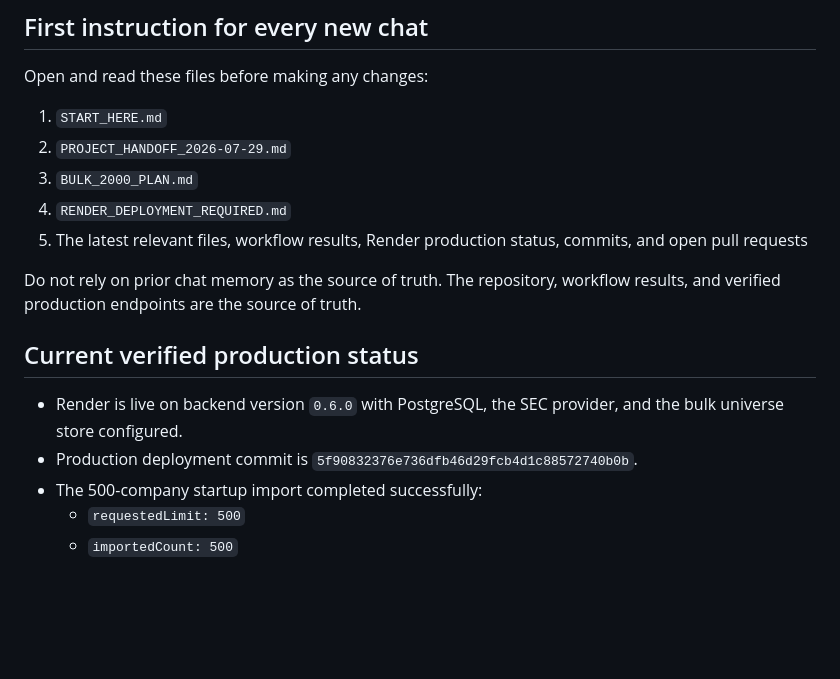
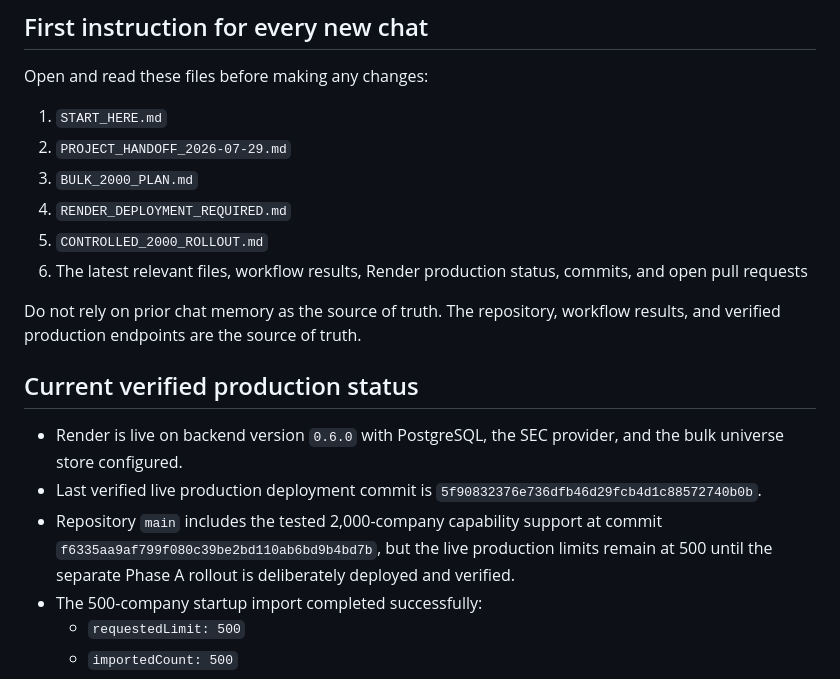
Before and after one commit to Poppoparazzi/-TS-2026-07-28-22-35-ET-next-years-monsters-website, a Markdown page: START_HERE.md, the part around one of its changes. GitHub-like rendering; blank space fills up the shorter version.

```diff
--- a/START_HERE.md
+++ b/START_HERE.md
@@ -24,14 +24,16 @@ Open and read these files before making any changes:
 2. `PROJECT_HANDOFF_2026-07-29.md`
 3. `BULK_2000_PLAN.md`
 4. `RENDER_DEPLOYMENT_REQUIRED.md`
-5. The latest relevant files, workflow results, Render production status, commits, and open pull requests
+5. `CONTROLLED_2000_ROLLOUT.md`
+6. The latest relevant files, workflow results, Render production status, commits, and open pull requests
 
 Do not rely on prior chat memory as the source of truth. The repository, workflow results, and verified production endpoints are the source of truth.
 
 ## Current verified production status
 
 - Render is live on backend version `0.6.0` with PostgreSQL, the SEC provider, and the bulk universe store configured.
-- Production deployment commit is `5f90832376e736dfb46d29fcb4d1c88572740b0b`.
+- Last verified live production deployment commit is `5f90832376e736dfb46d29fcb4d1c88572740b0b`.
+- Repository `main` includes the tested 2,000-company capability support at commit `f6335aa9af799f080c39be2bd110ab6bd9b4bd7b`, but the live production limits remain at 500 until the separate Phase A rollout is deliberately deployed and verified.
 - The 500-company startup import completed successfully:
   - `requestedLimit: 500`
   - `importedCount: 500`
```
Also changed, not shown: other parts of START_HERE.md (+31 -19 lines).
